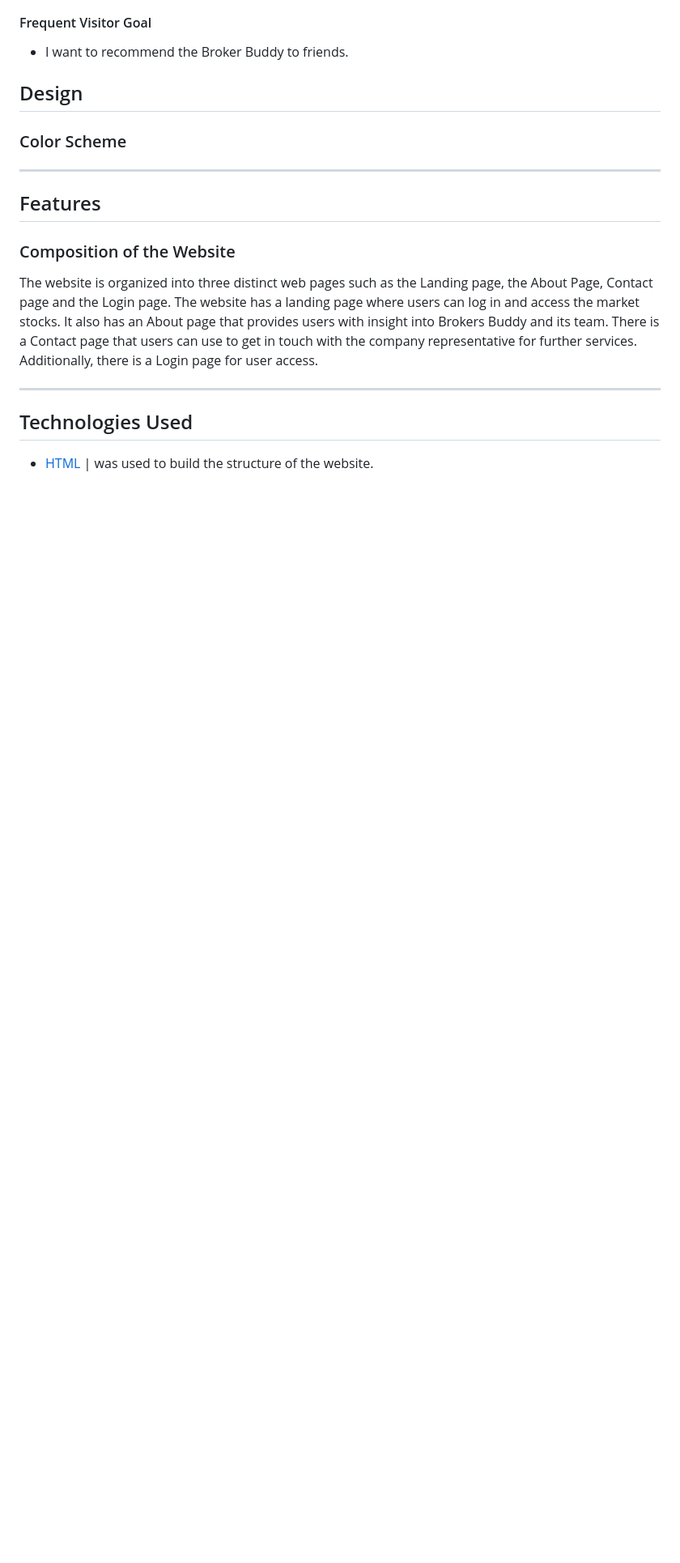
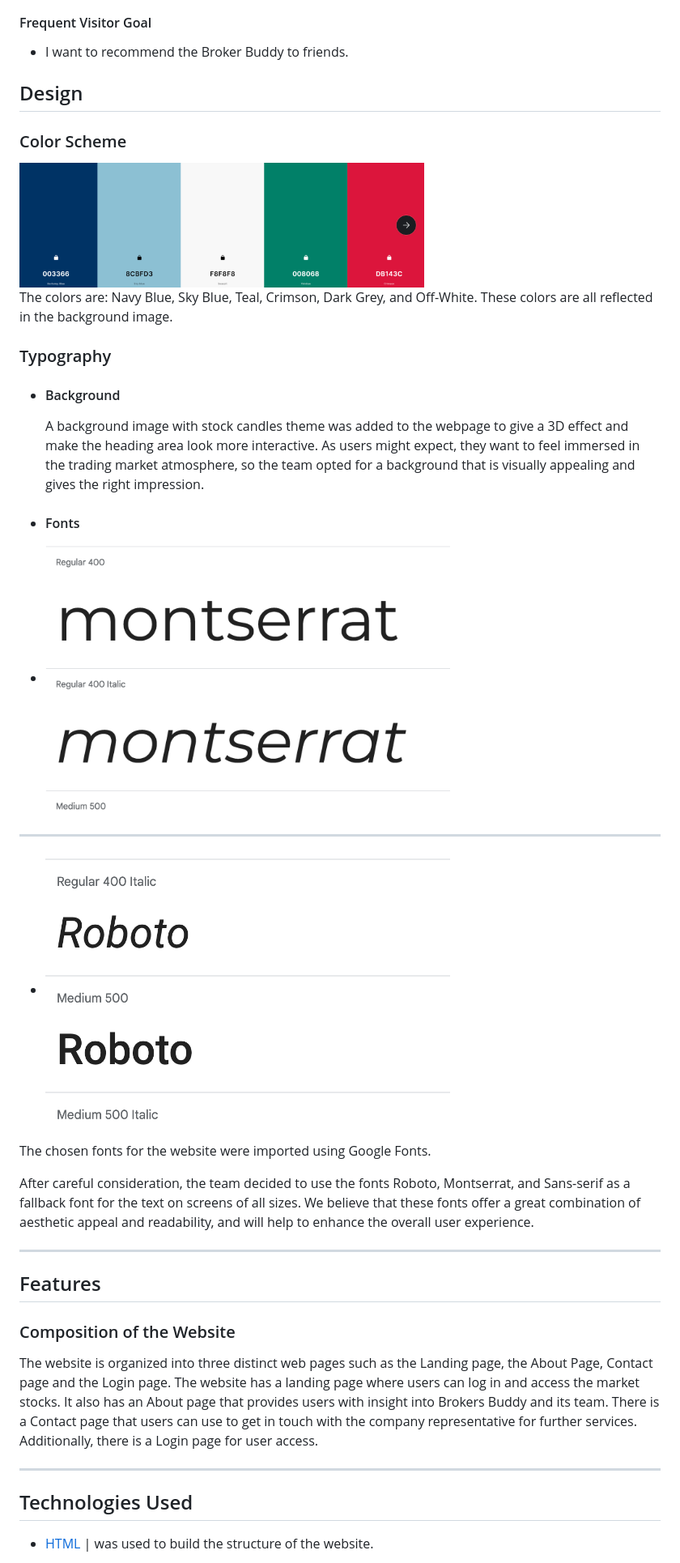
Before and after one commit to e-kai00/finFlare, a Markdown page: README.md, the part around the change printed below. Shown: that part at 81% size. Drawn GitHub-style; pictures changed too: readme.docs/Roboto.jpg (added), readme.docs/color.jpg (added), readme.docs/montserrat.jpg (added); blank space fills up the shorter version.

Commit message:
Typography added

```diff
--- a/README.md
+++ b/README.md
@@ -132,7 +132,32 @@
 
 ### Color Scheme
 
+<img src="readme.docs/color.jpg" width="500" alt="image of color palette">
 
+The colors are: Navy Blue, Sky Blue, Teal, Crimson, Dark Grey,  and Off-White.
+These colors are all reflected in the background image.
+
+
+### Typography
+
+- #### Background
+  A background image with stock candles theme was added to the webpage to give a 3D effect and make the heading area look more interactive.
+  As users might expect, they want to feel immersed in the trading market atmosphere, so the team opted for a background that is visually appealing and gives the right impression.
+
+
+
+- #### Fonts
+
+ - <img src="readme.docs/montserrat.jpg" width="500" alt="image of google fonts">
+
+***
+
+
+ - <img src="readme.docs/Roboto.jpg" width="500" alt="image of google fonts">
+
+The chosen fonts for the website were imported using Google Fonts.
+
+  After careful consideration, the team decided to use the fonts Roboto, Montserrat, and Sans-serif as a fallback font for the text on screens of all sizes. We believe that these fonts offer a great combination of aesthetic appeal and readability, and will help to enhance the overall user experience.
 
 
 ***
```
Also changed, not shown: other parts of README.md (+16 -35 lines).
